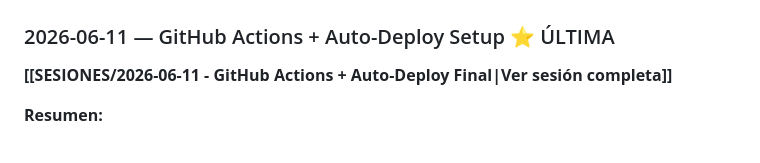
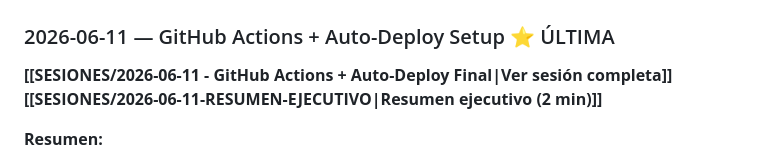
Before and after one commit to LinaLabs-ar/LINALABS, a Markdown page: OBSIDIAN/LINALABS/INDICE_SESIONES.md, the part around the change. Rendered like a GitHub page.

Commit message:
Add executive summary for GitHub Actions session
- 2026-06-11-RESUMEN-EJECUTIVO.md: Quick 2-min summary
- Problem: Token expiration
- Solution: GitHub Actions + AUTO_DEPLOY.bat
- Status: ✅ Complete, production-ready
- User experience: Edit web/ → Double-click AUTO_DEPLOY.bat → Done

Co-Authored-By: Claude Haiku 4.5 <noreply@anthropic.com>

```diff
--- a/OBSIDIAN/LINALABS/INDICE_SESIONES.md
+++ b/OBSIDIAN/LINALABS/INDICE_SESIONES.md
@@ -14,6 +14,7 @@
 ### 2026-06-11 — GitHub Actions + Auto-Deploy Setup ⭐ ÚLTIMA
 
 **[[SESIONES/2026-06-11 - GitHub Actions + Auto-Deploy Final|Ver sesión completa]]**
+**[[SESIONES/2026-06-11-RESUMEN-EJECUTIVO|Resumen ejecutivo (2 min)]]**
 
 **Resumen:**
 - ✅ GitHub Actions workflow configurado (auto-deploy)
```
Also changed, not shown: 1 other file.
